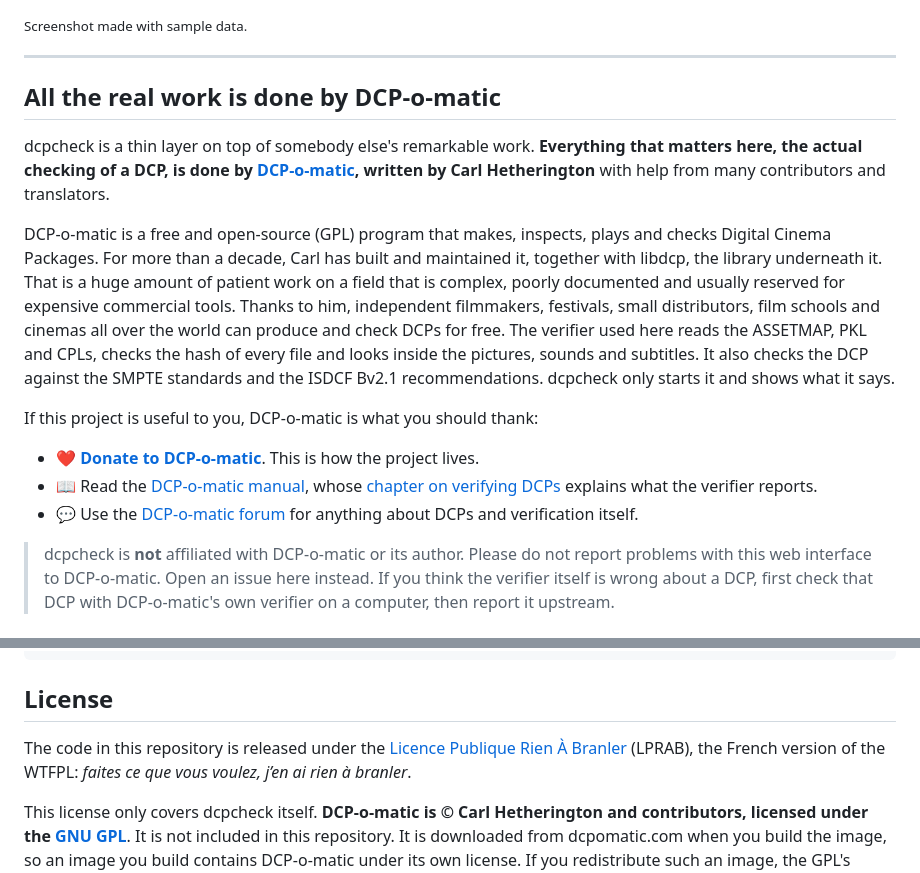
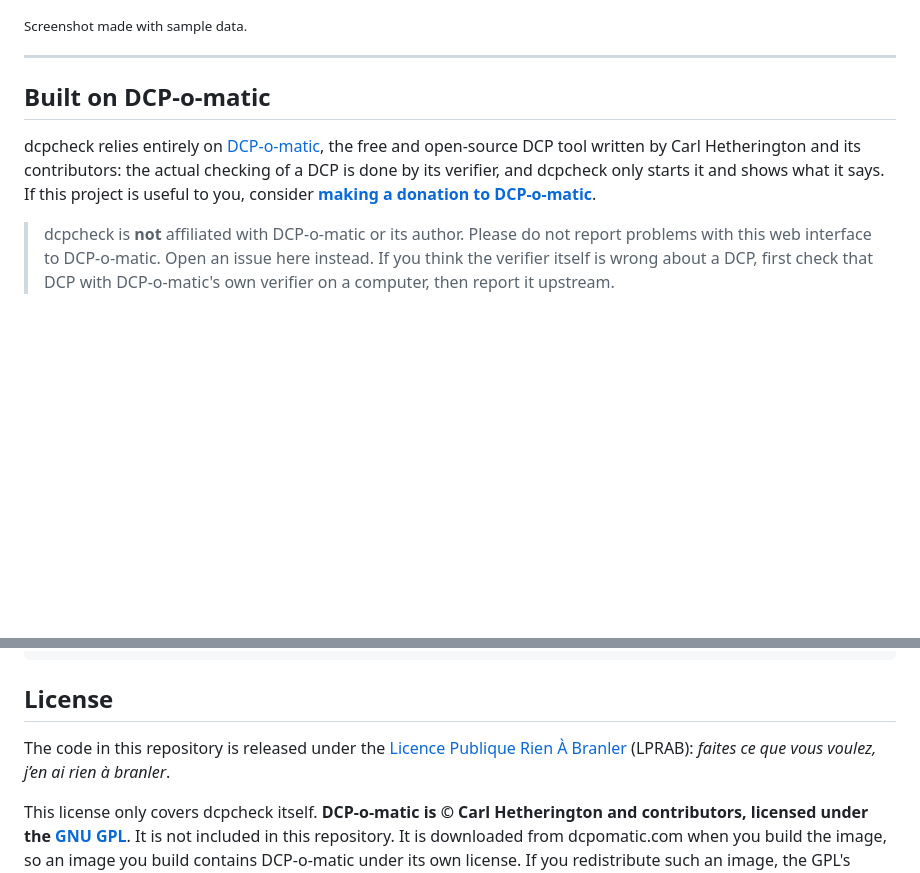
Before and after one commit to audabas/dcpcheck-web, a Markdown page: README.md, 2 parts joined by grey strips. Drawn GitHub-style; blank space fills up the shorter version.

Commit message:
README: shorten the DCP-o-matic section and the license note
Co-Authored-By: Claude Opus 5.5 <noreply@anthropic.com>
Claude-Session: https://claude.ai/code/session_01JqrVGvXZ4H5iCKaGDBDxN1

```diff
--- a/README.md
+++ b/README.md
@@ -15,35 +15,13 @@ reported by DCP-o-matic.
 
 ---
 
-## All the real work is done by DCP-o-matic
+## Built on DCP-o-matic
 
-dcpcheck is a thin layer on top of somebody else's remarkable work.
-**Everything that matters here, the actual checking of a DCP, is done by
-[DCP-o-matic](https://dcpomatic.com), written by Carl Hetherington** with
-help from many contributors and translators.
-
-DCP-o-matic is a free and open-source (GPL) program that makes, inspects,
-plays and checks Digital Cinema Packages. For more than a decade, Carl has
-built and maintained it, together with
-libdcp, the library underneath it. That is a huge
-amount of patient work on a field that is complex, poorly documented and
-usually reserved for expensive commercial tools. Thanks to him, independent
-filmmakers, festivals, small distributors, film schools and cinemas all over
-the world can produce and check DCPs for free. The verifier used here reads
-the ASSETMAP, PKL and CPLs, checks the hash of every file and looks inside
-the pictures, sounds and subtitles. It also checks the DCP against the SMPTE
-standards and the ISDCF Bv2.1 recommendations. dcpcheck only starts it and
-shows what it says.
-
-If this project is useful to you, DCP-o-matic is what you should thank:
-
-- ❤️ **[Donate to DCP-o-matic](https://dcpomatic.com/donate)**. This is
-  how the project lives.
-- 📖 Read the [DCP-o-matic manual](https://dcpomatic.com/manual/html/), whose
-  [chapter on verifying DCPs](https://dcpomatic.com/manual/html/ch19.html)
-  explains what the verifier reports.
-- 💬 Use the [DCP-o-matic forum](https://dcpomatic.com/forum/) for anything
-  about DCPs and verification itself.
+dcpcheck relies entirely on [DCP-o-matic](https://dcpomatic.com), the free
+and open-source DCP tool written by Carl Hetherington and its contributors:
+the actual checking of a DCP is done by its verifier, and dcpcheck only starts
+it and shows what it says. If this project is useful to you, consider
+**[making a donation to DCP-o-matic](https://dcpomatic.com/donate)**.
 
 > dcpcheck is **not** affiliated with DCP-o-matic or its author. Please do
 > not report problems with this web interface to DCP-o-matic. Open an issue
@@ -248,8 +226,8 @@ python3 -m unittest discover -s tests
 ## License
 
 The code in this repository is released under the
-[Licence Publique Rien À Branler](LICENSE) (LPRAB), the French version of
-the WTFPL: *faites ce que vous voulez, j’en ai rien à branler*.
+[Licence Publique Rien À Branler](LICENSE) (LPRAB): *faites ce que vous
+voulez, j’en ai rien à branler*.
 
 This license only covers dcpcheck itself. **DCP-o-matic is © Carl
 Hetherington and contributors, licensed under the
```
